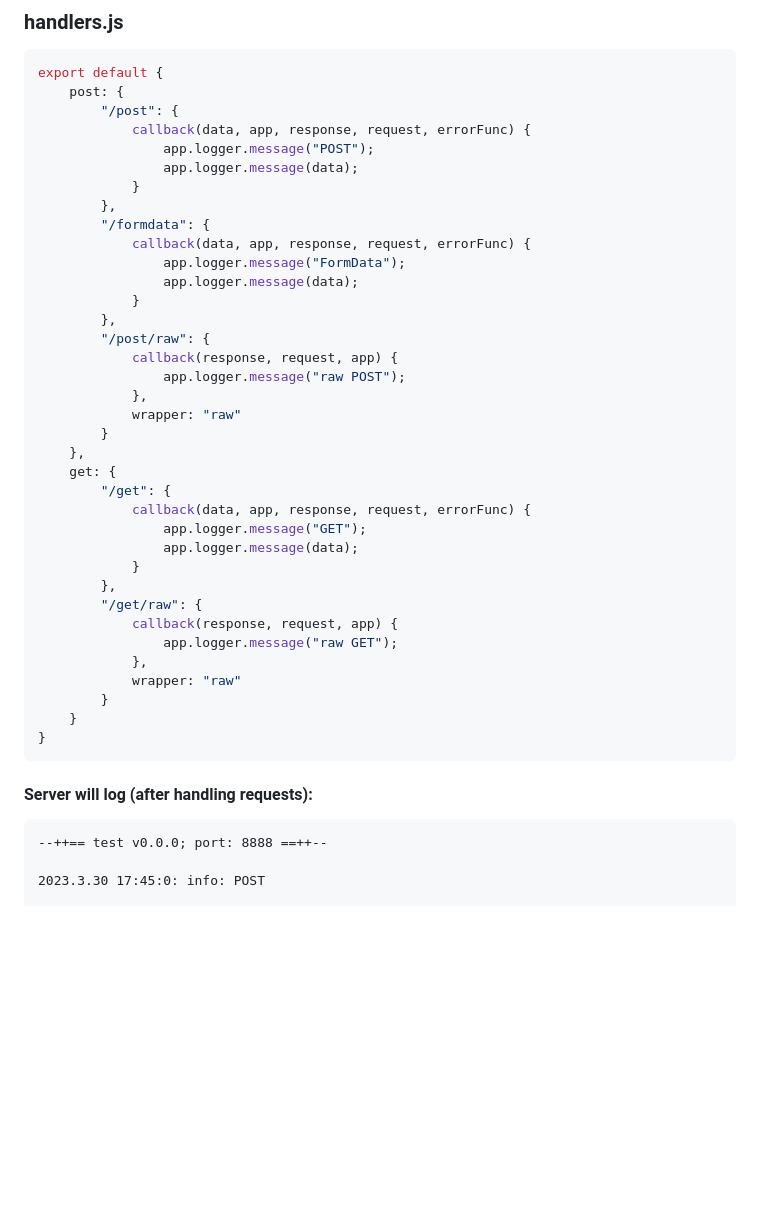
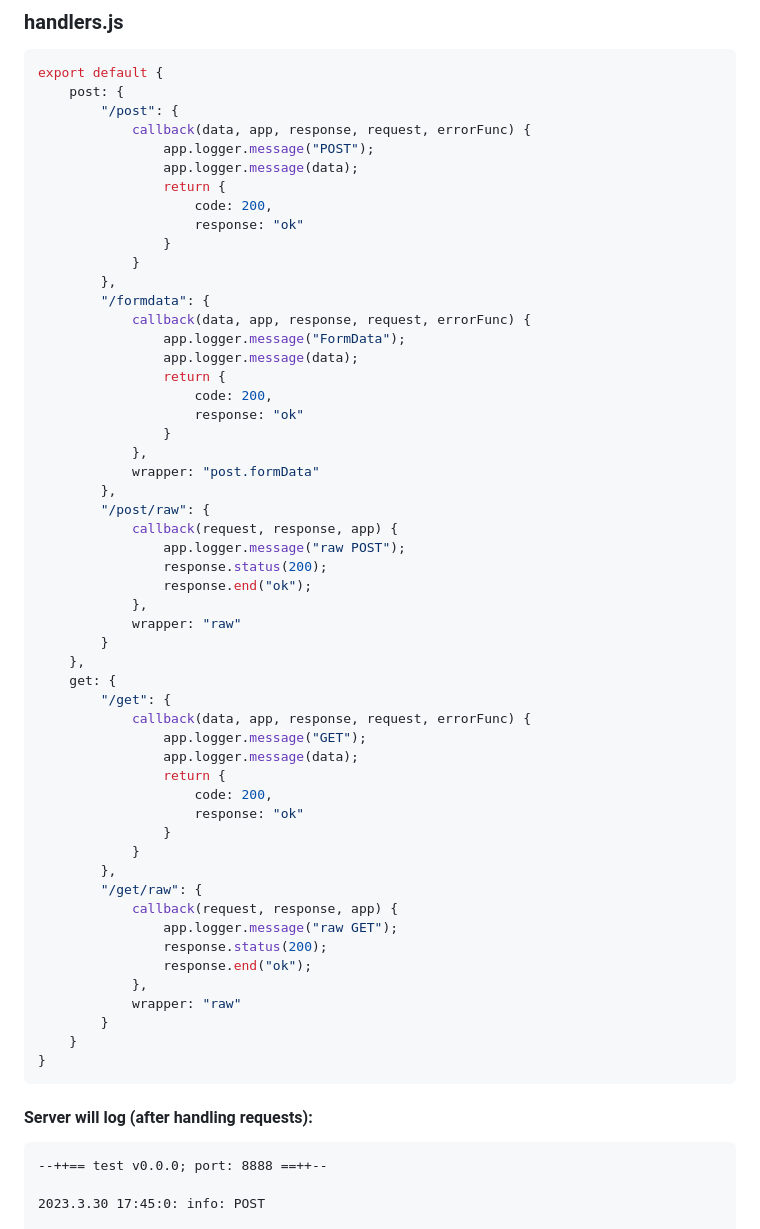
Before and after one commit to vssizoff/SBackend, a Markdown page: README.md, the part around the change printed below. Drawn GitHub-style; blank space fills up the shorter version.

````diff
--- a/README.md
+++ b/README.md
@@ -229,17 +229,28 @@ export default {
             callback(data, app, response, request, errorFunc) {
                 app.logger.message("POST");
                 app.logger.message(data);
+                return {
+                    code: 200,
+                    response: "ok"
+                }
             }
         },
         "/formdata": {
             callback(data, app, response, request, errorFunc) {
                 app.logger.message("FormData");
                 app.logger.message(data);
-            }
+                return {
+                    code: 200,
+                    response: "ok"
+                }
+            },
+            wrapper: "post.formData"
         },
         "/post/raw": {
-            callback(response, request, app) {
+            callback(request, response, app) {
                 app.logger.message("raw POST");
+                response.status(200);
+                response.end("ok");
             },
             wrapper: "raw"
         }
@@ -249,11 +260,17 @@ export default {
             callback(data, app, response, request, errorFunc) {
                 app.logger.message("GET");
                 app.logger.message(data);
+                return {
+                    code: 200,
+                    response: "ok"
+                }
             }
         },
         "/get/raw": {
-            callback(response, request, app) {
+            callback(request, response, app) {
                 app.logger.message("raw GET");
+                response.status(200);
+                response.end("ok");
             },
             wrapper: "raw"
         }
@@ -261,7 +278,7 @@ export default {
 }
 ```
 #### Server will log (after handling requests):
-```log
+```
 --++== test v0.0.0; port: 8888 ==++--
 
 2023.3.30 17:45:0: info: POST
````
Also changed, not shown: other parts of README.md (+131 -0 lines).
